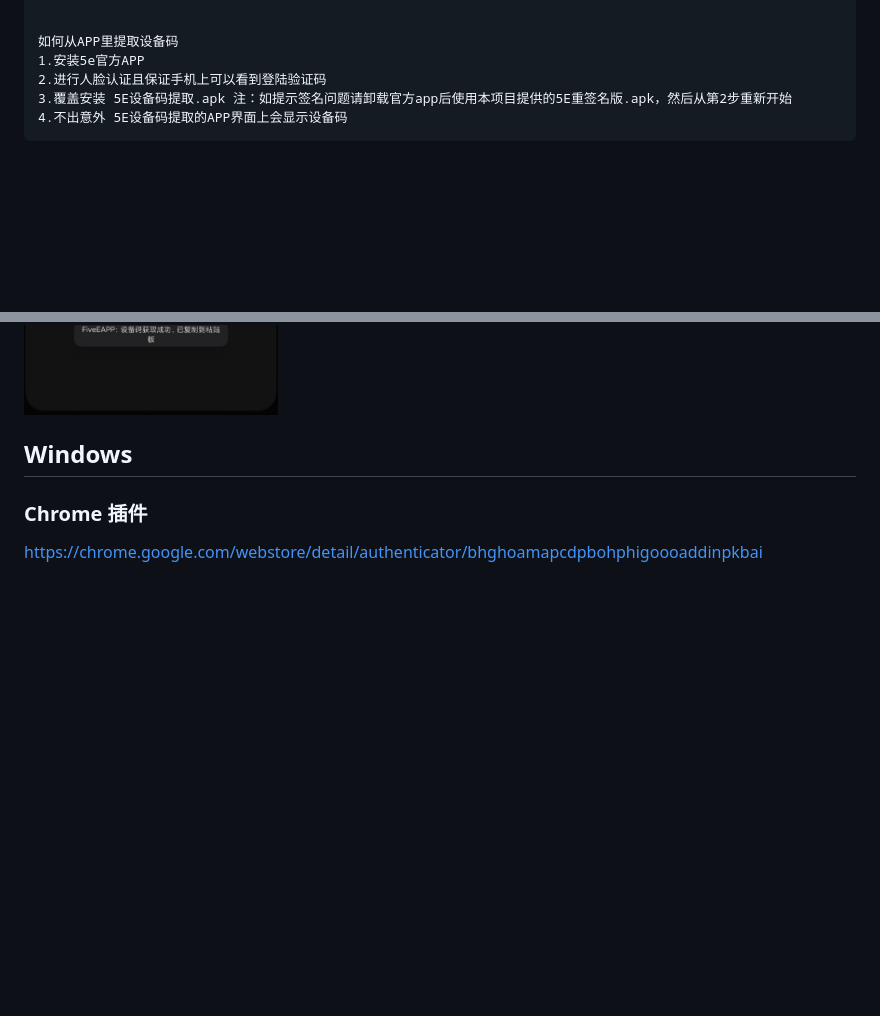
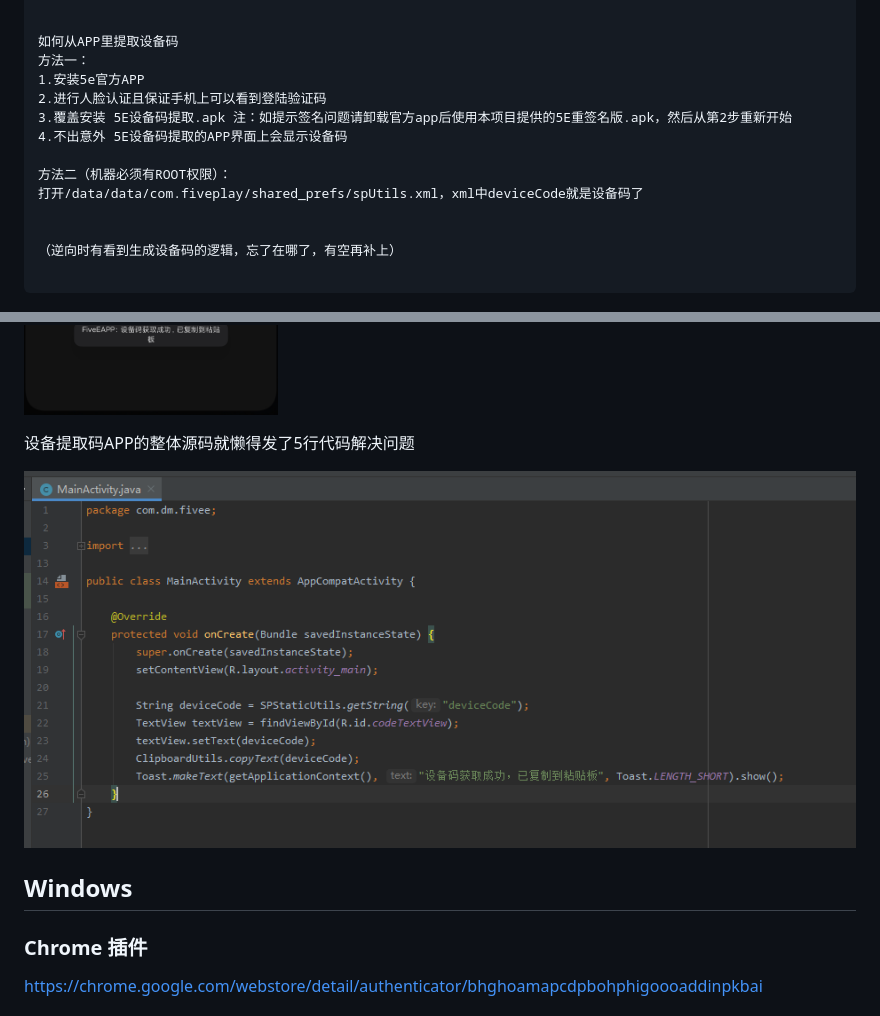
Before and after one commit to AmazingDM/fiveE-GoogleAuthenticator, a Markdown page: README.md, 2 parts joined by grey strips. Drawn GitHub-style; pictures changed too: doc2.png (added); blank space fills up the shorter version.

Commit message:
upd

````diff
--- a/README.md
+++ b/README.md
@@ -25,12 +25,24 @@ result:
 
 
 如何从APP里提取设备码
+方法一：
 1.安装5e官方APP
 2.进行人脸认证且保证手机上可以看到登陆验证码
 3.覆盖安装 5E设备码提取.apk 注：如提示签名问题请卸载官方app后使用本项目提供的5E重签名版.apk，然后从第2步重新开始
 4.不出意外 5E设备码提取的APP界面上会显示设备码
+
+方法二（机器必须有ROOT权限）：
+打开/data/data/com.fiveplay/shared_prefs/spUtils.xml，xml中deviceCode就是设备码了
+
+
+（逆向时有看到生成设备码的逻辑，忘了在哪了，有空再补上）
+
 ```
 ![](Screenshot_com.fiveplay.jpg)
+
+设备提取码APP的整体源码就懒得发了5行代码解决问题
+
+![](doc2.png)
 
 ## Windows
 
````
